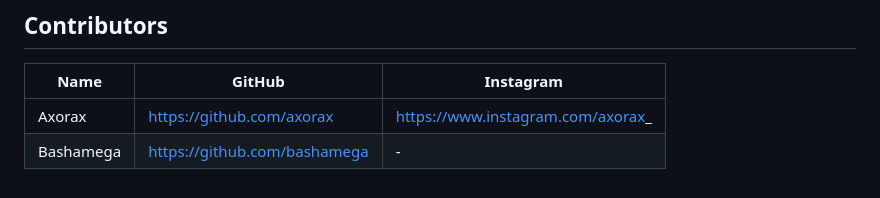
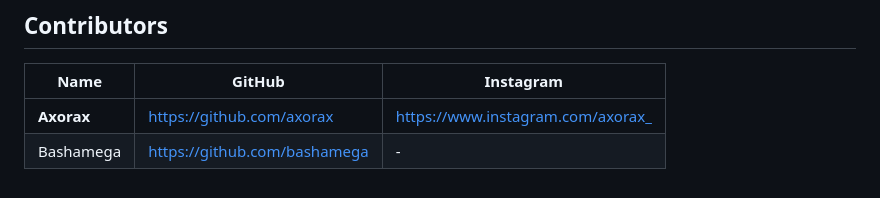
Before and after one commit to merwin-asm/april, a Markdown page: README.md, the part around the change. GitHub-like rendering.

```diff
--- a/README.md
+++ b/README.md
@@ -214,5 +214,5 @@ Distributed under the MIT License. See [LICENSE](https://github.com/merwin-asm/a
 
 | Name | GitHub | Instagram |
 | --- | --- | --- |
-| Axorax | https://github.com/axorax | https://www.instagram.com/axorax_ |
+| **Axorax** | https://github.com/axorax | [https://www.instagram.com/axorax_](https://www.instagram.com/axorax_) |
 | Bashamega | https://github.com/bashamega | - |
```
